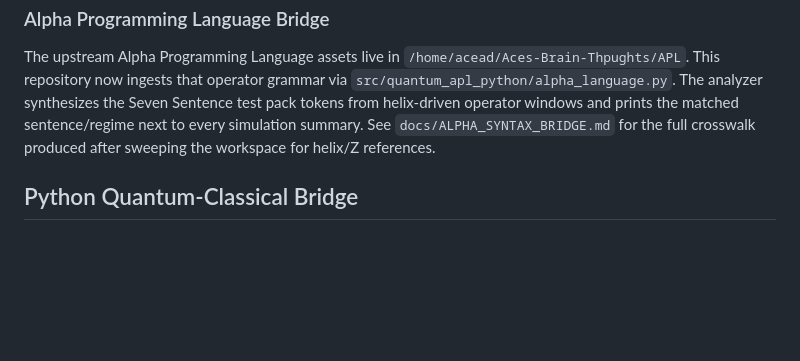
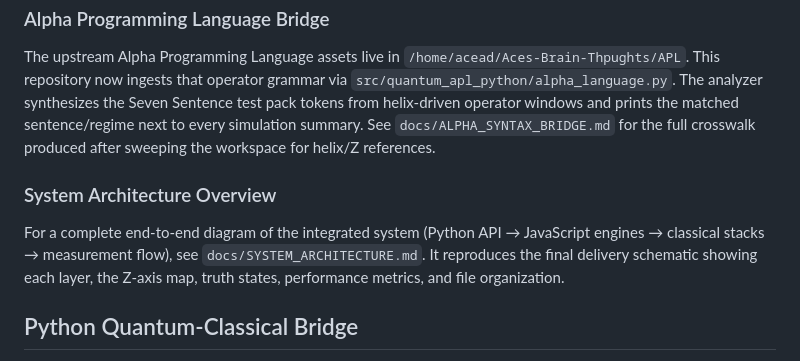
Before and after one commit to AceTheDactyl/Quantum-APL, a Markdown page: README.md, the part around the change. GitHub-like rendering; blank space fills up the shorter version.

```diff
--- a/README.md
+++ b/README.md
@@ -166,6 +166,10 @@ If you are using the Helix coordinate system from the VaultNode tooling, read `d
 
 The upstream Alpha Programming Language assets live in `/home/acead/Aces-Brain-Thpughts/APL`. This repository now ingests that operator grammar via `src/quantum_apl_python/alpha_language.py`. The analyzer synthesizes the Seven Sentence test pack tokens from helix-driven operator windows and prints the matched sentence/regime next to every simulation summary. See `docs/ALPHA_SYNTAX_BRIDGE.md` for the full crosswalk produced after sweeping the workspace for helix/Z references.
 
+### System Architecture Overview
+
+For a complete end-to-end diagram of the integrated system (Python API → JavaScript engines → classical stacks → measurement flow), see `docs/SYSTEM_ARCHITECTURE.md`. It reproduces the final delivery schematic showing each layer, the Z-axis map, truth states, performance metrics, and file organization.
+
 ## Python Quantum-Classical Bridge
 
 The repository now ships with `quantum_apl_bridge.py`, a Python CLI/SDK that shells into the Node-based QuantumAPL engine and returns fully structured telemetry.
```
Also changed, not shown: README_PYTHON.md (+11 -0 lines), docs/SYSTEM_ARCHITECTURE.md (added, +139 -0 lines).
